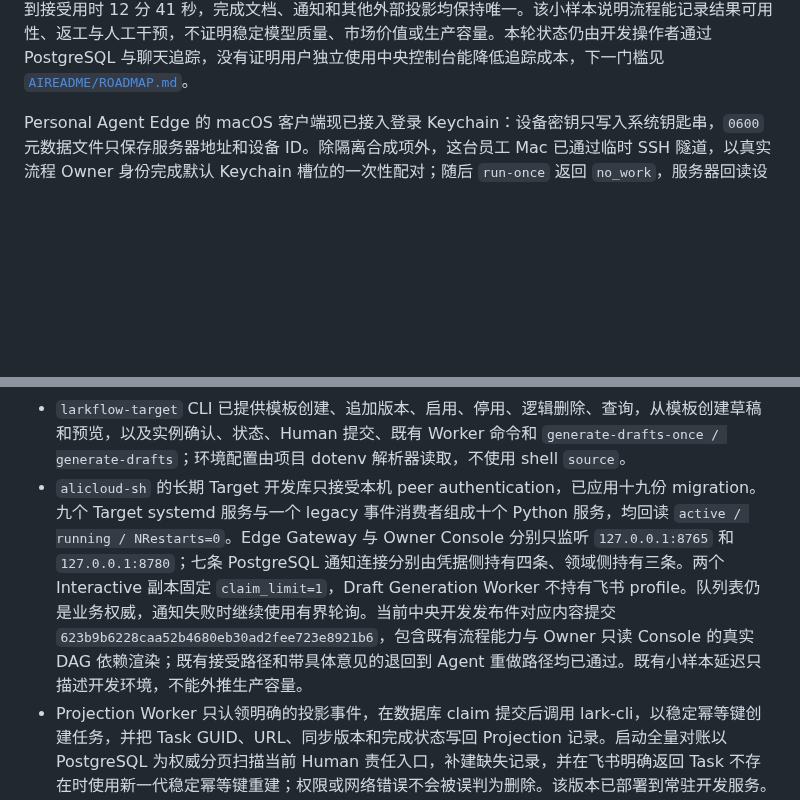
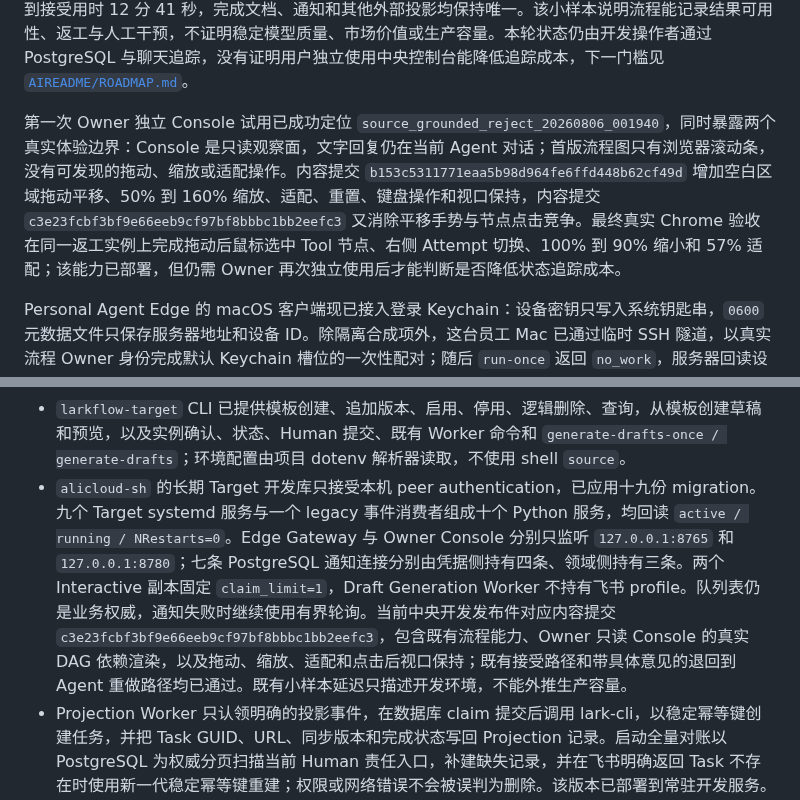
Before and after one commit to iyuenan3/larkflow, a Markdown page: README.md, 2 parts joined by grey strips. Drawn GitHub-style; blank space fills up the shorter version.

Commit message:
docs(readme): record console graph controls acceptance

```diff
--- a/README.md
+++ b/README.md
@@ -17,6 +17,8 @@ larkflow 已开始按收敛后的产品设计重建中央工作流，目前完
 内容提交 `0dc5359e990635c7b6aa16ec0bcd798eb8df39d0` 修复受控内部试用暴露的返工上下文缺口，内容提交 `f6125331aa541e824675e25f9cd2d756cd4c6b56` 又修正真实 Card 2.0 原生表单提交不携带 `action_value` 时的服务端绑定。决定卡继续允许一键接受，但退回必须填写不超过 1000 字的具体意见；服务端重新校验、裁剪空白，并把意见写入 Human Attempt 结果、质量证据和追加型审计。Instance Owner 确认 `reject_target` 节点重启后，意见只进入该目标节点的新 Attempt 输入快照，节点真正激活时仍会保留并交给 Agent；影响集合之外的上游节点、旧 Attempt 和冻结 Instance Snapshot 均不改写。接受路径忽略客户端额外提交的意见。完整离线套件为 `910 passed, 18 skipped`，实现复用既有 JSONB 字段，不增加 migration。开发服务器已部署 `f6125331aa541e824675e25f9cd2d756cd4c6b56`；真实实例 `im_5717aa5b9480d146239907d5` 已把具体退回意见写入 Human Attempt、质量证据和审计，卡片回调进入 `processed / human_decision_rejected / sent / updated`，首个服务端反馈为 1155 ms。节点重启只影响 Agent、Tool 与最终 Human，来源确认保持 Attempt 1；退回意见只进入 Agent Attempt 2，Agent 补出问题与验收条件后，确定性 Tool 从首轮失败变为 `pass`，新的 Attempt 2 决定卡已从飞书服务端读回。实例当前停在最终人工复核，不把本次开发验收外推为内容质量规模化、市场价值、生产容量或生产上线。
 
 首批三项真实项目小样本现已覆盖直接退回、带具体意见返工和直接接受。第三项 `pilot_console_value_20260806_164925` 使用固定版本路线图作为来源，Human-Agent-Tool-Human 四节点均在 Attempt 1 完成，Tool 覆盖 5/5 条来源事实与 3/3 个开放问题，Owner 接受首次结果；从确认到接受用时 12 分 41 秒，完成文档、通知和其他外部投影均保持唯一。该小样本说明流程能记录结果可用性、返工与人工干预，不证明稳定模型质量、市场价值或生产容量。本轮状态仍由开发操作者通过 PostgreSQL 与聊天追踪，没有证明用户独立使用中央控制台能降低追踪成本，下一门槛见 [`AIREADME/ROADMAP.md`](AIREADME/ROADMAP.md)。
+
+第一次 Owner 独立 Console 试用已成功定位 `source_grounded_reject_20260806_001940`，同时暴露两个真实体验边界：Console 是只读观察面，文字回复仍在当前 Agent 对话；首版流程图只有浏览器滚动条，没有可发现的拖动、缩放或适配操作。内容提交 `b153c5311771eaa5b98d964fe6ffd448b62cf49d` 增加空白区域拖动平移、50% 到 160% 缩放、适配、重置、键盘操作和视口保持，内容提交 `c3e23fcbf3bf9e66eeb9cf97bf8bbbc1bb2eefc3` 又消除平移手势与节点点击竞争。最终真实 Chrome 验收在同一返工实例上完成拖动后鼠标选中 Tool 节点、右侧 Attempt 切换、100% 到 90% 缩小和 57% 适配；该能力已部署，但仍需 Owner 再次独立使用后才能判断是否降低状态追踪成本。
 
 Personal Agent Edge 的 macOS 客户端现已接入登录 Keychain：设备密钥只写入系统钥匙串，`0600` 元数据文件只保存服务器地址和设备 ID。除隔离合成项外，这台员工 Mac 已通过临时 SSH 隧道，以真实流程 Owner 身份完成默认 Keychain 槽位的一次性配对；随后 `run-once` 返回 `no_work`，服务器回读设备为 active、配对审计存在且认证后的 `last_seen_at` 已推进。隧道已关闭，设备凭据和非敏感元数据继续保留，重新建立受控隧道后可再次使用。该证据关闭真实设备 Keychain 配对缺口，但不等于员工安装分发、安全评审、可持续公网链路或生产上线。
 
@@ -121,7 +123,7 @@ Phase 0 的设计一致性核验已经完成，当前进入 Phase 1 中央工作
 - migration SQL 已进入 wheel，仓库与长期开发库均为十九份。`0013_im_command_mentions` 到 `0019_draft_generation_progress` 依次覆盖 mention、人员选择卡、恢复卡、canonical 动作、首反馈指标、通知唤醒和独立草稿生成进度。migration 19、真实 PostgreSQL 双副本竞争和通知连接均已验收；既有节点重启、完整实例重启和未来区域编辑预览继续保持恰好一路执行、一路幂等回放。
 - 当前完整离线套件为 `922 passed, 18 skipped`；跳过项是需要显式外部环境的集成验证，不会在默认测试中访问网络、凭据或真实飞书。
 - `larkflow-target` CLI 已提供模板创建、追加版本、启用、停用、逻辑删除、查询，从模板创建草稿和预览，以及实例确认、状态、Human 提交、既有 Worker 命令和 `generate-drafts-once / generate-drafts`；环境配置由项目 dotenv 解析器读取，不使用 shell `source`。
-- `alicloud-sh` 的长期 Target 开发库只接受本机 peer authentication，已应用十九份 migration。九个 Target systemd 服务与一个 legacy 事件消费者组成十个 Python 服务，均回读 `active / running / NRestarts=0`。Edge Gateway 与 Owner Console 分别只监听 `127.0.0.1:8765` 和 `127.0.0.1:8780`；七条 PostgreSQL 通知连接分别由凭据侧持有四条、领域侧持有三条。两个 Interactive 副本固定 `claim_limit=1`，Draft Generation Worker 不持有飞书 profile。队列表仍是业务权威，通知失败时继续使用有界轮询。当前中央开发发布件对应内容提交 `623b9b6228caa52b4680eb30ad2fee723e8921b6`，包含既有流程能力与 Owner 只读 Console 的真实 DAG 依赖渲染；既有接受路径和带具体意见的退回到 Agent 重做路径均已通过。既有小样本延迟只描述开发环境，不能外推生产容量。
+- `alicloud-sh` 的长期 Target 开发库只接受本机 peer authentication，已应用十九份 migration。九个 Target systemd 服务与一个 legacy 事件消费者组成十个 Python 服务，均回读 `active / running / NRestarts=0`。Edge Gateway 与 Owner Console 分别只监听 `127.0.0.1:8765` 和 `127.0.0.1:8780`；七条 PostgreSQL 通知连接分别由凭据侧持有四条、领域侧持有三条。两个 Interactive 副本固定 `claim_limit=1`，Draft Generation Worker 不持有飞书 profile。队列表仍是业务权威，通知失败时继续使用有界轮询。当前中央开发发布件对应内容提交 `c3e23fcbf3bf9e66eeb9cf97bf8bbbc1bb2eefc3`，包含既有流程能力、Owner 只读 Console 的真实 DAG 依赖渲染，以及拖动、缩放、适配和点击后视口保持；既有接受路径和带具体意见的退回到 Agent 重做路径均已通过。既有小样本延迟只描述开发环境，不能外推生产容量。
 - Projection Worker 只认领明确的投影事件，在数据库 claim 提交后调用 lark-cli，以稳定幂等键创建任务，并把 Task GUID、URL、同步版本和完成状态写回 Projection 记录。启动全量对账以 PostgreSQL 为权威分页扫描当前 Human 责任入口，补建缺失记录，并在飞书明确返回 Task 不存在时使用新一代稳定幂等键重建；权限或网络错误不会被误判为删除。该版本已部署到常驻开发服务。专用开发实例已完成真实删除重建及后续完成验收：旧 Task 读回 `1470404` 后只重建 1 条，Projection 换绑到新 GUID、`repair_generation=1`，第二次对账 3 条绑定全部不变；人工完成新 Task 后，凭据侧验证 1 条、领域侧提交 1 条且均无失败，Instance、Node、Attempt 与 Projection 一致进入完成态。
 - Human Task 会展示节点明确声明的 Instance 输入；下游任务还会展示直接依赖中已提交的 Agent 正文。超长内容只在任务描述中截断，完整输入与结果仍保存在 PostgreSQL。
 - 每日 custom-format 备份保留约 7 天，并完成过一次新库恢复演练。
```
